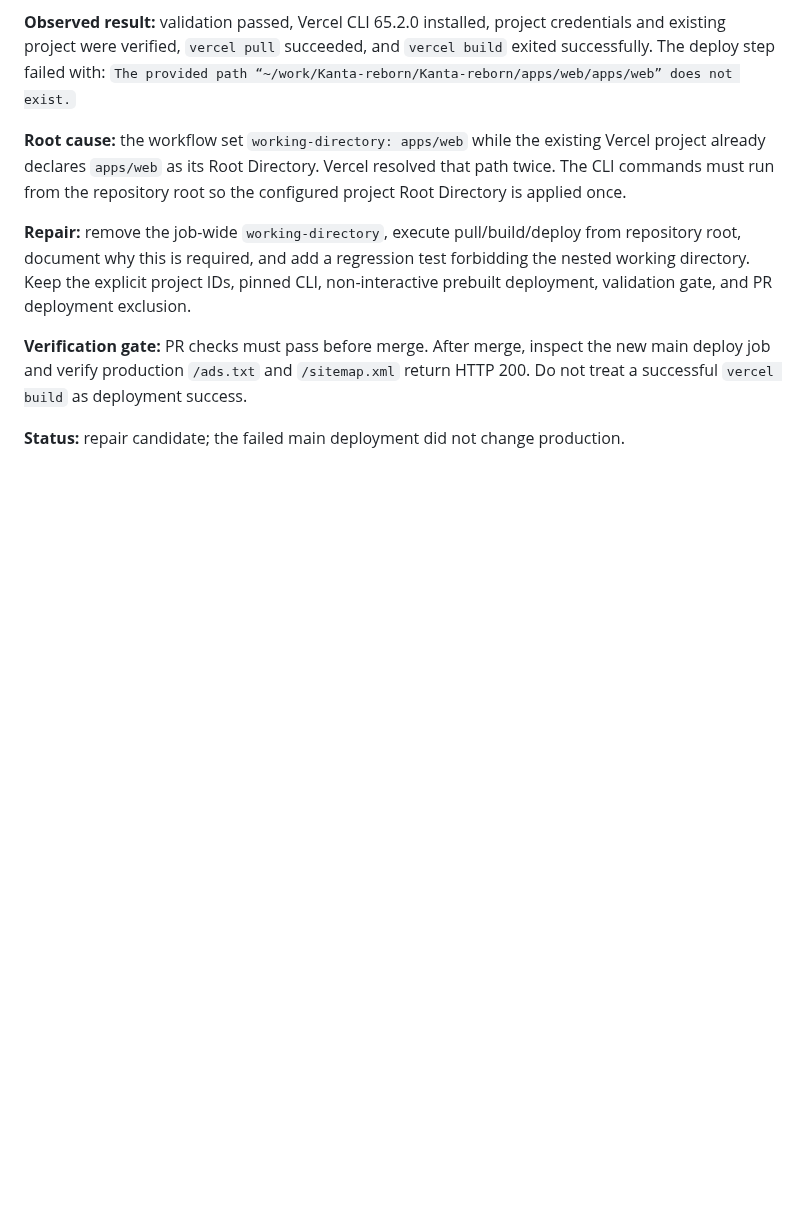
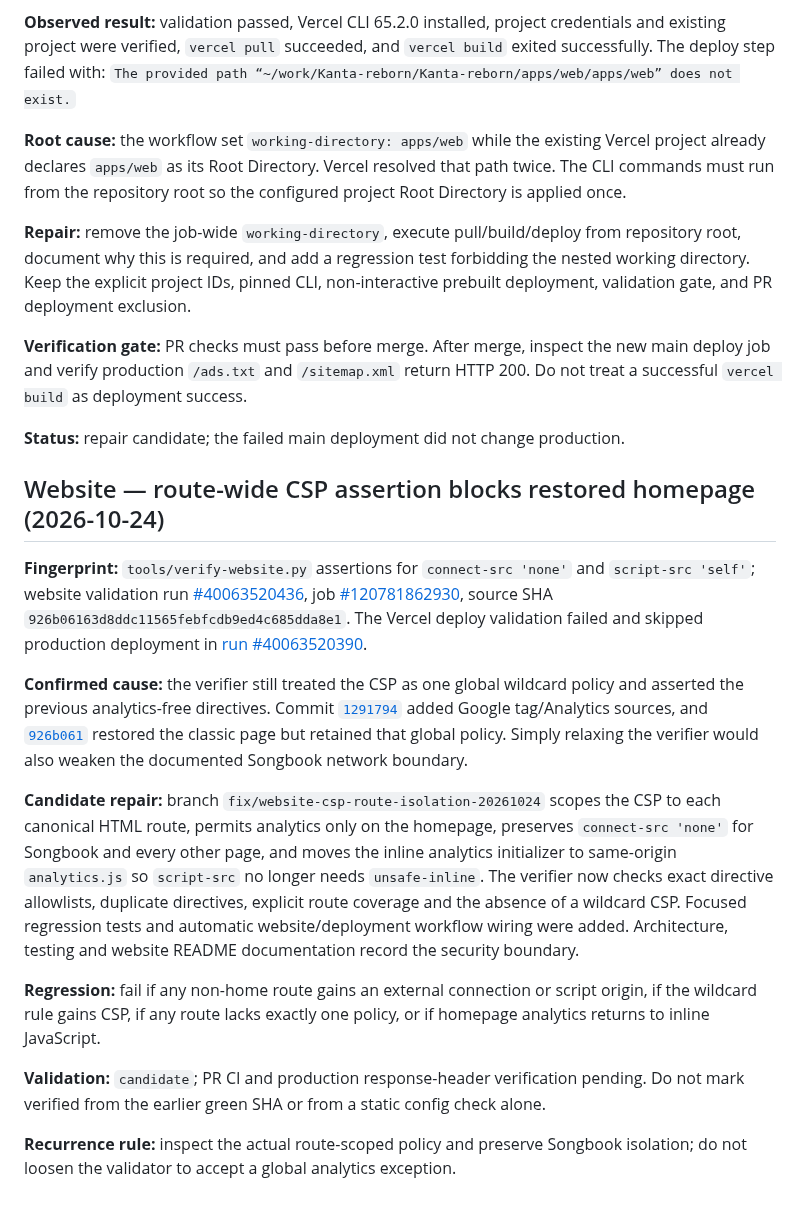
Before and after one commit to Kanta-studio/Kanta-reborn, a Markdown page: docs/CI_FAILURE_REPAIR_LEDGER.md, the part around the change. Rendered like a GitHub page; blank space fills up the shorter version.

Commit message:
docs(ci): record website CSP validation regression

```diff
--- a/docs/CI_FAILURE_REPAIR_LEDGER.md
+++ b/docs/CI_FAILURE_REPAIR_LEDGER.md
@@ -198,3 +198,17 @@ The fullscreen and session-save repair commits recorded above were folded into `
 **Verification gate:** PR checks must pass before merge. After merge, inspect the new main deploy job and verify production `/ads.txt` and `/sitemap.xml` return HTTP 200. Do not treat a successful `vercel build` as deployment success.
 
 **Status:** repair candidate; the failed main deployment did not change production.
+
+## Website — route-wide CSP assertion blocks restored homepage (2026-10-24)
+
+**Fingerprint:** `tools/verify-website.py` assertions for `connect-src 'none'` and `script-src 'self'`; website validation run [#40063520436](https://github.com/usermalik20-del/Kanta-reborn/actions/runs/40063520436), job [#120781862930](https://github.com/usermalik20-del/Kanta-reborn/actions/runs/40063520436/job/120781862930), source SHA `926b06163d8ddc11565febfcdb9ed4c685dda8e1`. The Vercel deploy validation failed and skipped production deployment in [run #40063520390](https://github.com/usermalik20-del/Kanta-reborn/actions/runs/40063520390).
+
+**Confirmed cause:** the verifier still treated the CSP as one global wildcard policy and asserted the previous analytics-free directives. Commit [`1291794`](https://github.com/usermalik20-del/Kanta-reborn/commit/12917944cb00c9023bbceef26f6c0980affdcf70) added Google tag/Analytics sources, and [`926b061`](https://github.com/usermalik20-del/Kanta-reborn/commit/926b06163d8ddc11565febfcdb9ed4c685dda8e1) restored the classic page but retained that global policy. Simply relaxing the verifier would also weaken the documented Songbook network boundary.
+
+**Candidate repair:** branch `fix/website-csp-route-isolation-20261024` scopes the CSP to each canonical HTML route, permits analytics only on the homepage, preserves `connect-src 'none'` for Songbook and every other page, and moves the inline analytics initializer to same-origin `analytics.js` so `script-src` no longer needs `unsafe-inline`. The verifier now checks exact directive allowlists, duplicate directives, explicit route coverage and the absence of a wildcard CSP. Focused regression tests and automatic website/deployment workflow wiring were added. Architecture, testing and website README documentation record the security boundary.
+
+**Regression:** fail if any non-home route gains an external connection or script origin, if the wildcard rule gains CSP, if any route lacks exactly one policy, or if homepage analytics returns to inline JavaScript.
+
+**Validation:** `candidate`; PR CI and production response-header verification pending. Do not mark verified from the earlier green SHA or from a static config check alone.
+
+**Recurrence rule:** inspect the actual route-scoped policy and preserve Songbook isolation; do not loosen the validator to accept a global analytics exception.
```
